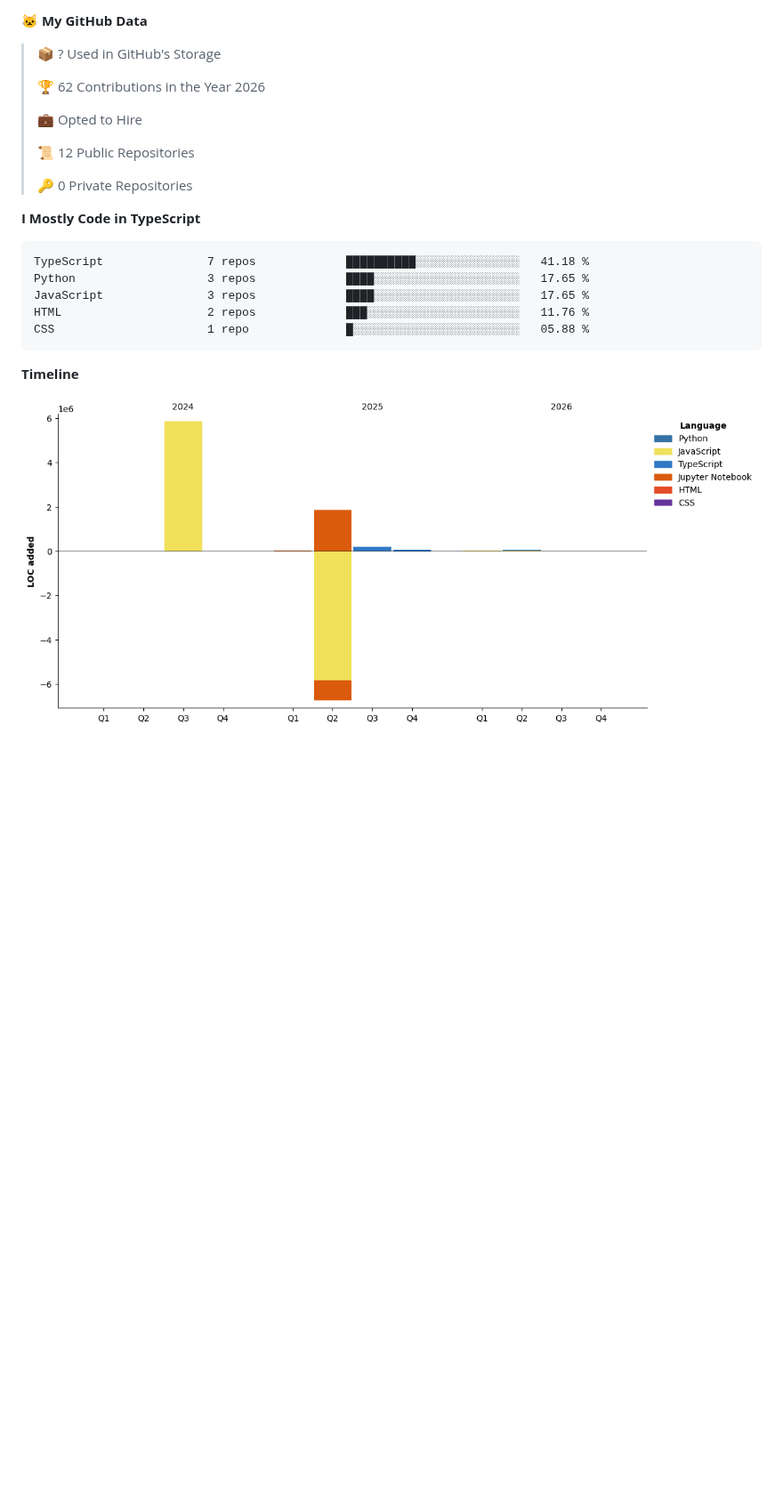
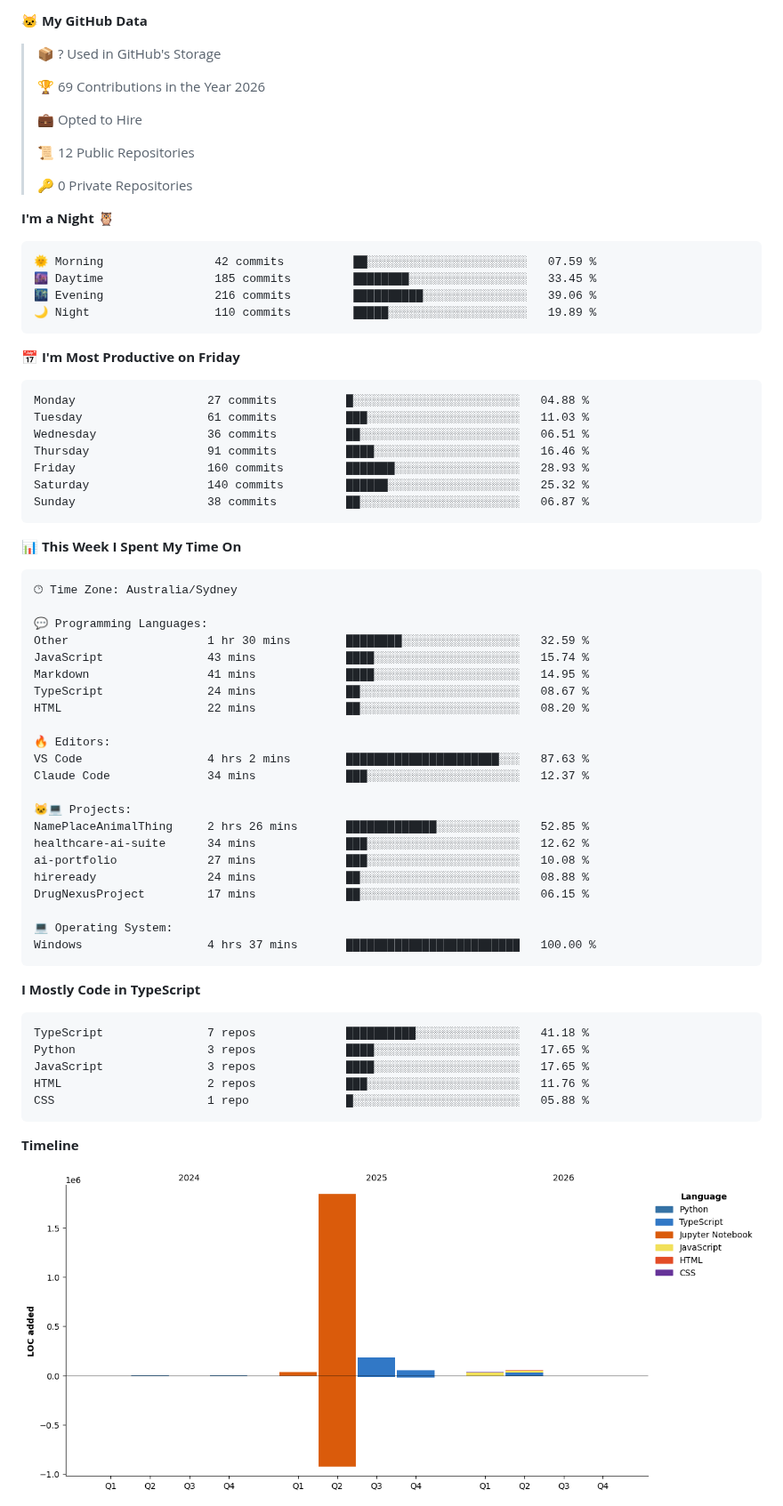
Before and after one commit to SIDDHANTH-THAKURI/SIDDHANTH-THAKURI, a Markdown page: README.md, the part around one of its changes. Shown at 89% size. GitHub-like rendering; pictures changed too: assets/bar_graph.png; blank space fills up the shorter version.

Commit message:
Updated WakaTime stats

````diff
--- a/README.md
+++ b/README.md
@@ -170,7 +168,7 @@ open_to:    Developer, ML Engineer, Full-Stack roles in Australia
 
 > 📦 ? Used in GitHub's Storage
  >
-> 🏆 62 Contributions in the Year 2026
+> 🏆 69 Contributions in the Year 2026
  >
 > 💼 Opted to Hire
  >
@@ -178,6 +176,54 @@ open_to:    Developer, ML Engineer, Full-Stack roles in Australia
  >
 > 🔑 0 Private Repositories
  >
+**I'm a Night 🦉**
+
+```text
+🌞 Morning                42 commits          ██░░░░░░░░░░░░░░░░░░░░░░░   07.59 %
+🌆 Daytime                185 commits         ████████░░░░░░░░░░░░░░░░░   33.45 %
+🌃 Evening                216 commits         ██████████░░░░░░░░░░░░░░░   39.06 %
+🌙 Night                  110 commits         █████░░░░░░░░░░░░░░░░░░░░   19.89 %
+```
+📅 **I'm Most Productive on Friday**
+
+```text
+Monday                   27 commits          █░░░░░░░░░░░░░░░░░░░░░░░░   04.88 %
+Tuesday                  61 commits          ███░░░░░░░░░░░░░░░░░░░░░░   11.03 %
+Wednesday                36 commits          ██░░░░░░░░░░░░░░░░░░░░░░░   06.51 %
+Thursday                 91 commits          ████░░░░░░░░░░░░░░░░░░░░░   16.46 %
+Friday                   160 commits         ███████░░░░░░░░░░░░░░░░░░   28.93 %
+Saturday                 140 commits         ██████░░░░░░░░░░░░░░░░░░░   25.32 %
+Sunday                   38 commits          ██░░░░░░░░░░░░░░░░░░░░░░░   06.87 %
+```
+
+
+📊 **This Week I Spent My Time On**
+
+```text
+🕑︎ Time Zone: Australia/Sydney
+
+💬 Programming Languages:
+Other                    1 hr 30 mins        ████████░░░░░░░░░░░░░░░░░   32.59 %
+JavaScript               43 mins             ████░░░░░░░░░░░░░░░░░░░░░   15.74 %
+Markdown                 41 mins             ████░░░░░░░░░░░░░░░░░░░░░   14.95 %
+TypeScript               24 mins             ██░░░░░░░░░░░░░░░░░░░░░░░   08.67 %
+HTML                     22 mins             ██░░░░░░░░░░░░░░░░░░░░░░░   08.20 %
+
+🔥 Editors:
+VS Code                  4 hrs 2 mins        ██████████████████████░░░   87.63 %
+Claude Code              34 mins             ███░░░░░░░░░░░░░░░░░░░░░░   12.37 %
+
+🐱‍💻 Projects:
+NamePlaceAnimalThing     2 hrs 26 mins       █████████████░░░░░░░░░░░░   52.85 %
+healthcare-ai-suite      34 mins             ███░░░░░░░░░░░░░░░░░░░░░░   12.62 %
+ai-portfolio             27 mins             ███░░░░░░░░░░░░░░░░░░░░░░   10.08 %
+hireready                24 mins             ██░░░░░░░░░░░░░░░░░░░░░░░   08.88 %
+DrugNexusProject         17 mins             ██░░░░░░░░░░░░░░░░░░░░░░░   06.15 %
+
+💻 Operating System:
+Windows                  4 hrs 37 mins       █████████████████████████   100.00 %
+```
+
 **I Mostly Code in TypeScript**
 
 ```text
````
Also changed, not shown: other parts of README.md (+1 -3 lines).
